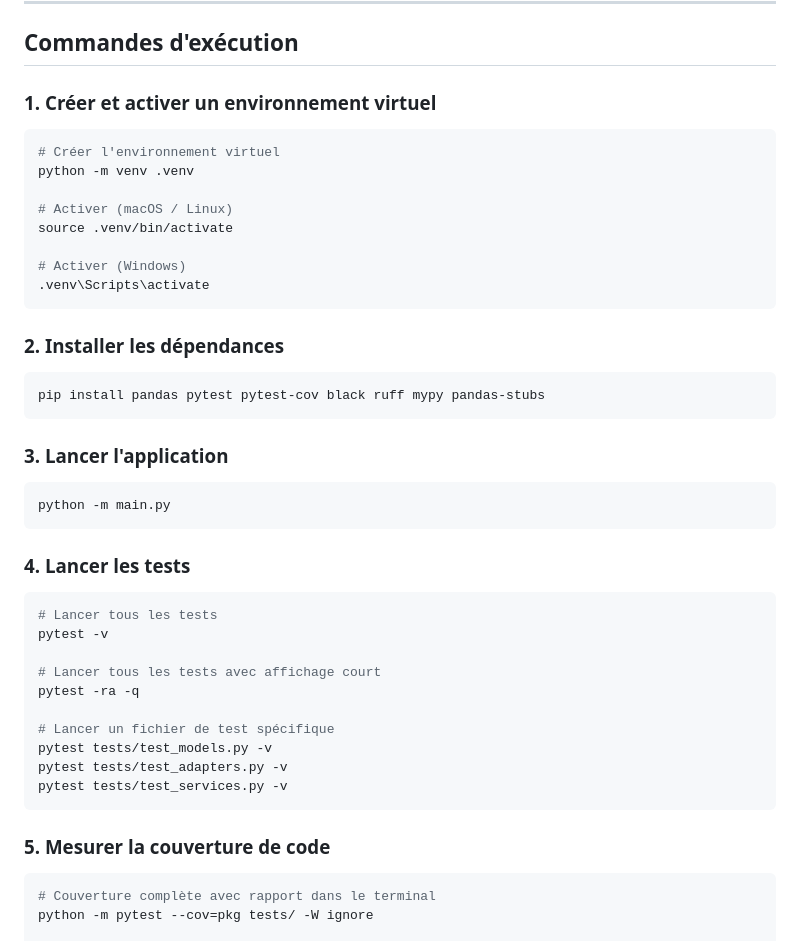
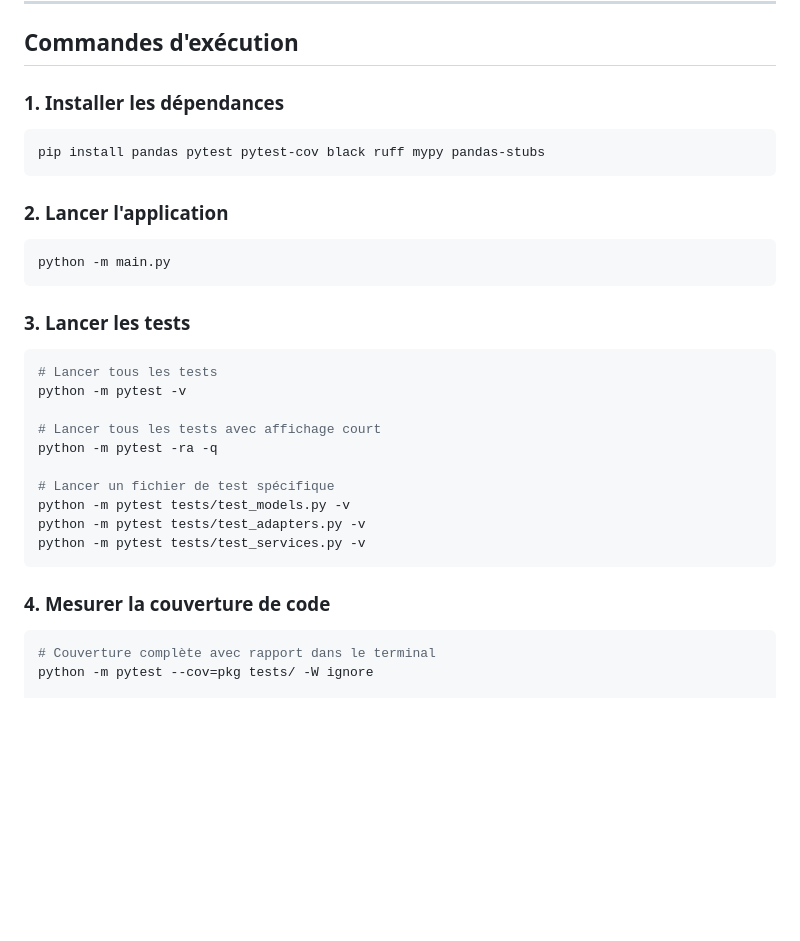
Before and after one commit to theauclt/projetTDD_2026_structure, a Markdown page: README.md, the part around the change. Drawn GitHub-style; blank space fills up the shorter version.

Commit message:
UPDATE READ;ME

````diff
--- a/README.md
+++ b/README.md
@@ -100,47 +100,34 @@ flowchart LR
 
 ## Commandes d'exécution
 
-### 1. Créer et activer un environnement virtuel
-
-```bash
-# Créer l'environnement virtuel
-python -m venv .venv
-
-# Activer (macOS / Linux)
-source .venv/bin/activate
-
-# Activer (Windows)
-.venv\Scripts\activate
-```
-
-### 2. Installer les dépendances
+### 1. Installer les dépendances
 
 ```bash
 pip install pandas pytest pytest-cov black ruff mypy pandas-stubs
 ```
 
-### 3. Lancer l'application
+### 2. Lancer l'application
 
 ```bash
 python -m main.py
 ```
 
-### 4. Lancer les tests
+### 3. Lancer les tests
 
 ```bash
 # Lancer tous les tests
-pytest -v
+python -m pytest -v
 
 # Lancer tous les tests avec affichage court
-pytest -ra -q
+python -m pytest -ra -q
 
 # Lancer un fichier de test spécifique
-pytest tests/test_models.py -v
-pytest tests/test_adapters.py -v
-pytest tests/test_services.py -v
+python -m pytest tests/test_models.py -v
+python -m pytest tests/test_adapters.py -v
+python -m pytest tests/test_services.py -v
 ```
 
-### 5. Mesurer la couverture de code
+### 4. Mesurer la couverture de code
 
 ```bash
 # Couverture complète avec rapport dans le terminal
````
